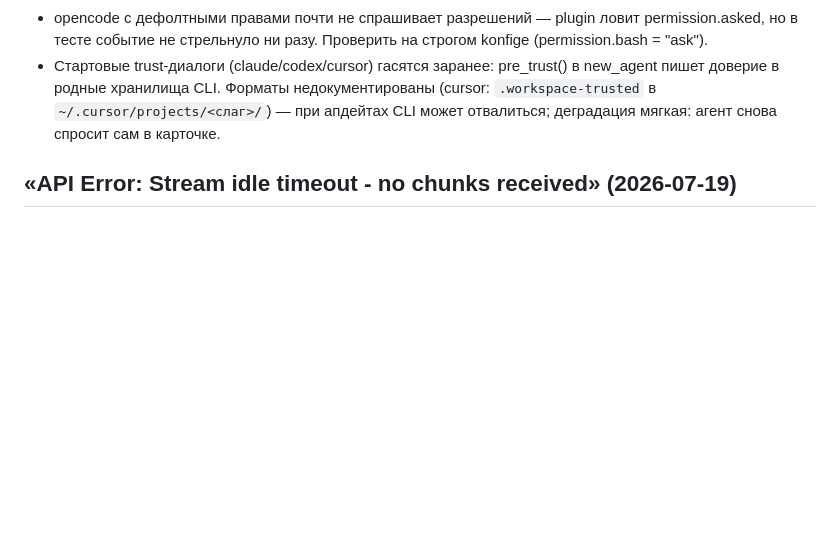
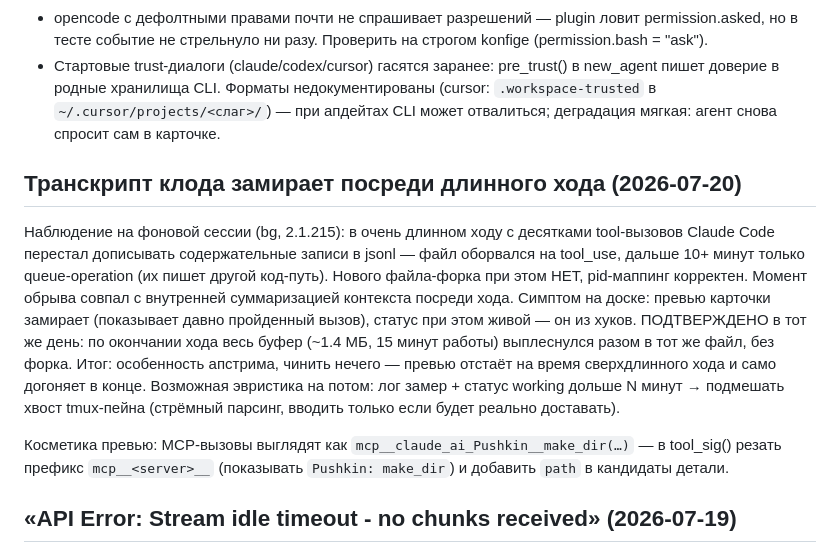
Before and after one commit to mikky-a/agentboard, a Markdown page: TECHDEBT.md, the part around the change. Rendered like a GitHub page; blank space fills up the shorter version.

Commit message:
TECHDEBT: transcript stalls during very long turns (upstream, self-heals)
Co-Authored-By: Claude Fable 5 <noreply@anthropic.com>
Claude-Session: https://claude.ai/code/session_018a5fg5FJW1eK14jQu3SuQg

```diff
--- a/TECHDEBT.md
+++ b/TECHDEBT.md
@@ -21,6 +21,25 @@
   в new_agent пишет доверие в родные хранилища CLI. Форматы недокументированы
   (cursor: `.workspace-trusted` в `~/.cursor/projects/<слаг>/`) — при апдейтах
   CLI может отвалиться; деградация мягкая: агент снова спросит сам в карточке.
+
+## Транскрипт клода замирает посреди длинного хода (2026-07-20)
+
+Наблюдение на фоновой сессии (bg, 2.1.215): в очень длинном ходу с десятками
+tool-вызовов Claude Code перестал дописывать содержательные записи в jsonl —
+файл оборвался на tool_use, дальше 10+ минут только queue-operation (их пишет
+другой код-путь). Нового файла-форка при этом НЕТ, pid-маппинг корректен.
+Момент обрыва совпал с внутренней суммаризацией контекста посреди хода.
+Симптом на доске: превью карточки замирает (показывает давно пройденный
+вызов), статус при этом живой — он из хуков. ПОДТВЕРЖДЕНО в тот же день:
+по окончании хода весь буфер (~1.4 МБ, 15 минут работы) выплеснулся разом
+в тот же файл, без форка. Итог: особенность апстрима, чинить нечего —
+превью отстаёт на время сверхдлинного хода и само догоняет в конце. Возможная эвристика на потом:
+лог замер + статус working дольше N минут → подмешать хвост tmux-пейна
+(стрёмный парсинг, вводить только если будет реально доставать).
+
+Косметика превью: MCP-вызовы выглядят как `mcp__claude_ai_Pushkin__make_dir(…)` —
+в tool_sig() резать префикс `mcp__<server>__` (показывать `Pushkin: make_dir`)
+и добавить `path` в кандидаты детали.
 
 ## «API Error: Stream idle timeout - no chunks received» (2026-07-19)
 
```
